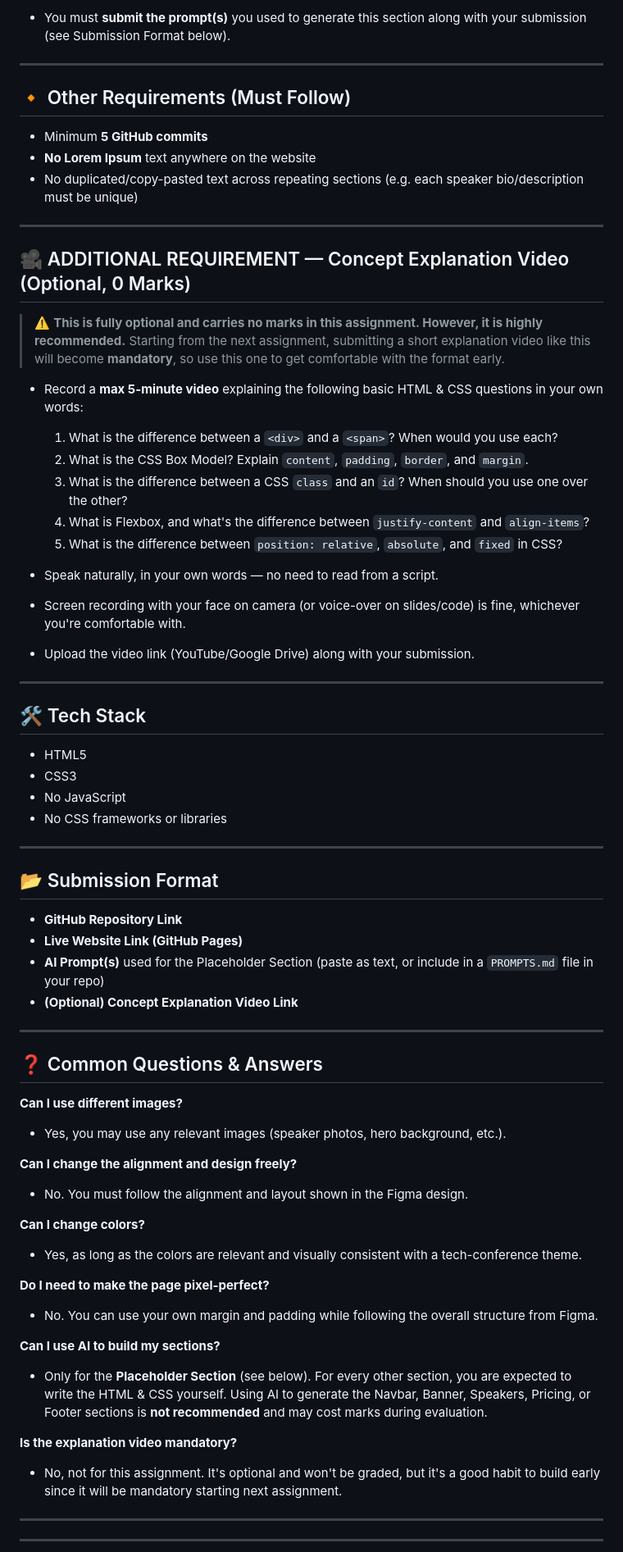
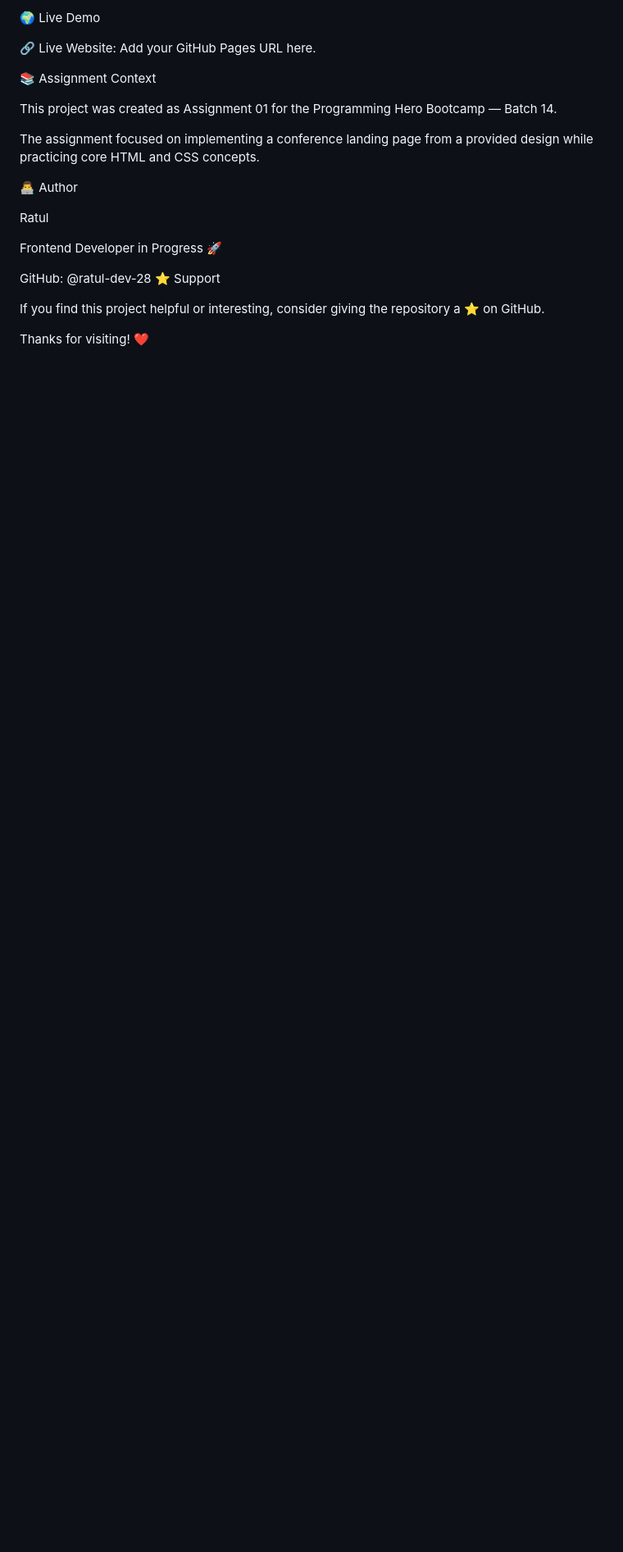
Before and after one commit to ratul-dev-28/DevConf2026, a Markdown page: Readme.md, the part around one of its changes. Shown at 82% size. GitHub-like rendering; blank space fills up the shorter version.

Commit message:
Revise README for DevConf 2026 project details
Updated the README to reflect project details for DevConf 2026, including deadlines, project overview, requirements, and learning outcomes.

```diff
--- a/Readme.md
+++ b/Readme.md
@@ -86,76 +120,25 @@ This is the **only** section where AI usage is expected and encouraged.
 
-- You must **submit the prompt(s)** you used to generate this section along with your submission (see Submission Format below).
+🌍 Live Demo
 
----
+🔗 Live Website:
+Add your GitHub Pages URL here.
 
-## 🔸 Other Requirements (Must Follow)
-- Minimum **5 GitHub commits**
-- **No Lorem Ipsum** text anywhere on the website
-- No duplicated/copy-pasted text across repeating sections (e.g. each speaker bio/description must be unique)
+📚 Assignment Context
 
----
+This project was created as Assignment 01 for the Programming Hero Bootcamp — Batch 14.
 
-## 🎥 ADDITIONAL REQUIREMENT — Concept Explanation Video (Optional, 0 Marks)
+The assignment focused on implementing a conference landing page from a provided design while practicing core HTML and CSS concepts.
 
-> ⚠️ **This is fully optional and carries no marks in this assignment. However, it is highly recommended.** Starting from the next assignment, submitting a short explanation video like this will become **mandatory**, so use this one to get comfortable with the format early.
+👨‍💻 Author
 
-- Record a **max 5-minute video** explaining the following basic HTML & CSS questions in your own words:
+Ratul
 
-  1. What is the difference between a `<div>` and a `<span>`? When would you use each?
-  2. What is the CSS Box Model? Explain `content`, `padding`, `border`, and `margin`.
-  3. What is the difference between a CSS `class` and an `id`? When should you use one over the other?
-  4. What is Flexbox, and what's the difference between `justify-content` and `align-items`?
-  5. What is the difference between `position: relative`, `absolute`, and `fixed` in CSS?
+Frontend Developer in Progress 🚀
 
-- Speak naturally, in your own words — no need to read from a script.
-- Screen recording with your face on camera (or voice-over on slides/code) is fine, whichever you're comfortable with.
-- Upload the video link (YouTube/Google Drive) along with your submission.
+GitHub: @ratul-dev-28
+⭐ Support
 
----
+If you find this project helpful or interesting, consider giving the repository a ⭐ on GitHub.
 
-## 🛠️ Tech Stack
+Thanks for visiting! ❤️
 
-- HTML5
-- CSS3
-- No JavaScript
-- No CSS frameworks or libraries
-
----
-
-## 📂 Submission Format
-
-- **GitHub Repository Link**
-- **Live Website Link (GitHub Pages)**
-- **AI Prompt(s)** used for the Placeholder Section (paste as text, or include in a `PROMPTS.md` file in your repo)
-- **(Optional) Concept Explanation Video Link**
-
----
-
-## ❓ Common Questions & Answers
-
-**Can I use different images?**
-
-- Yes, you may use any relevant images (speaker photos, hero background, etc.).
-
-**Can I change the alignment and design freely?**
-
-- No. You must follow the alignment and layout shown in the Figma design.
-
-**Can I change colors?**
-
-- Yes, as long as the colors are relevant and visually consistent with a tech-conference theme.
-
-**Do I need to make the page pixel-perfect?**
-
-- No. You can use your own margin and padding while following the overall structure from Figma.
-
-**Can I use AI to build my sections?**
-
-- Only for the **Placeholder Section** (see below). For every other section, you are expected to write the HTML & CSS yourself. Using AI to generate the Navbar, Banner, Speakers, Pricing, or Footer sections is **not recommended** and may cost marks during evaluation.
-
-**Is the explanation video mandatory?**
-- No, not for this assignment. It's optional and won't be graded, but it's a good habit to build early since it will be mandatory starting next assignment.
-
----
----
-
```
Also changed, not shown: other parts of Readme.md (+89 -80 lines).
